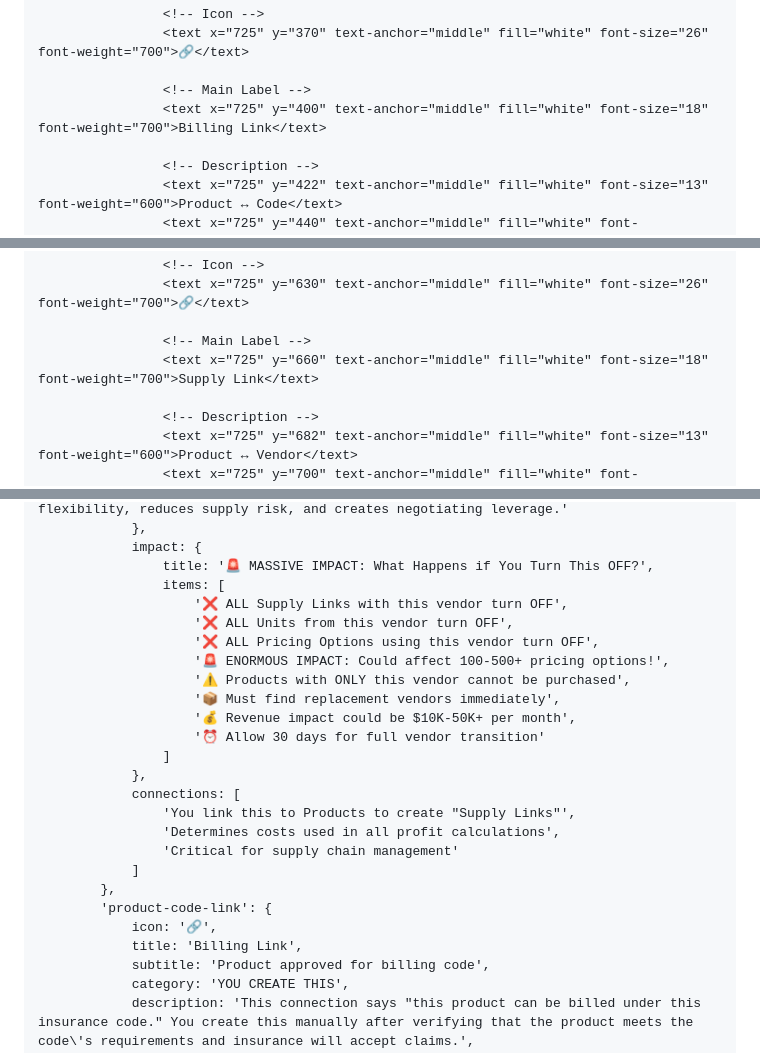
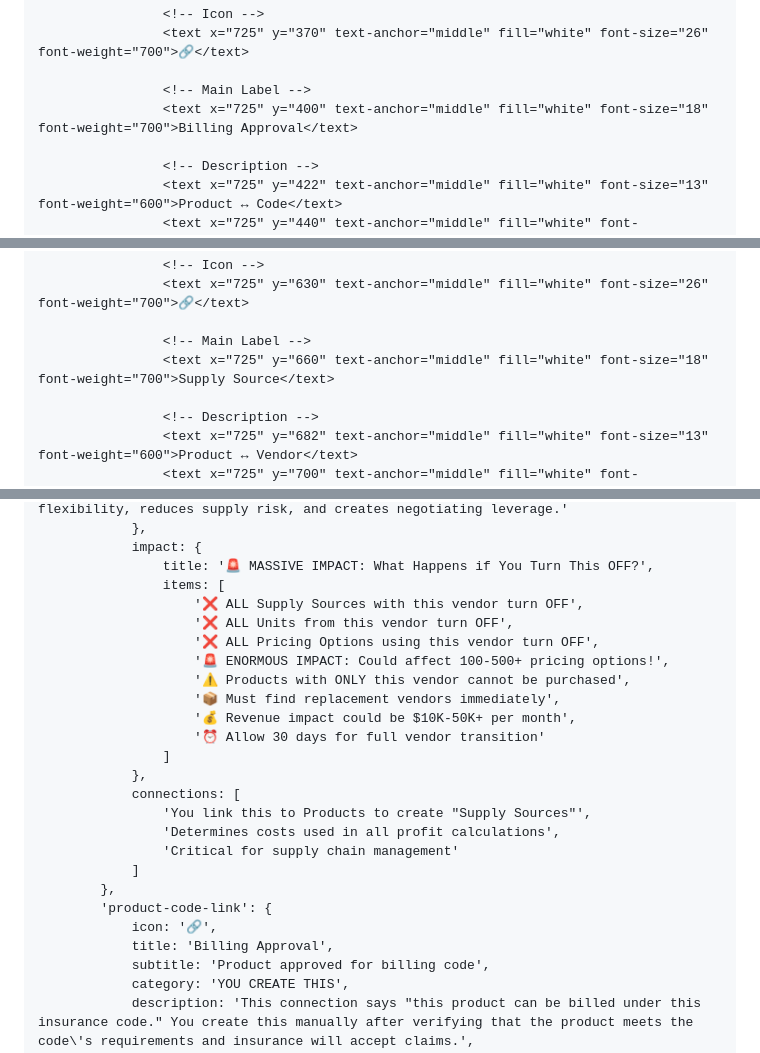
Before and after one commit to HolisticMedicalSupply/holisticmedicalsupply.github.io, a Markdown page: README.md, 3 parts joined by grey strips. Drawn GitHub-style.

```diff
--- a/README.md
+++ b/README.md
@@ -690,7 +690,7 @@
                     <text x="725" y="370" text-anchor="middle" fill="white" font-size="26" font-weight="700">🔗</text>
 
                     <!-- Main Label -->
-                    <text x="725" y="400" text-anchor="middle" fill="white" font-size="18" font-weight="700">Billing Link</text>
+                    <text x="725" y="400" text-anchor="middle" fill="white" font-size="18" font-weight="700">Billing Approval</text>
 
                     <!-- Description -->
                     <text x="725" y="422" text-anchor="middle" fill="white" font-size="13" font-weight="600">Product ↔ Code</text>
@@ -709,7 +709,7 @@
                     <text x="725" y="630" text-anchor="middle" fill="white" font-size="26" font-weight="700">🔗</text>
 
                     <!-- Main Label -->
-                    <text x="725" y="660" text-anchor="middle" fill="white" font-size="18" font-weight="700">Supply Link</text>
+                    <text x="725" y="660" text-anchor="middle" fill="white" font-size="18" font-weight="700">Supply Source</text>
 
                     <!-- Description -->
                     <text x="725" y="682" text-anchor="middle" fill="white" font-size="13" font-weight="600">Product ↔ Vendor</text>
@@ -1010,7 +1010,7 @@
                 impact: {
                     title: '🚨 MASSIVE IMPACT: What Happens if You Turn This OFF?',
                     items: [
-                        '❌ ALL Supply Links with this vendor turn OFF',
+                        '❌ ALL Supply Sources with this vendor turn OFF',
                         '❌ ALL Units from this vendor turn OFF',
                         '❌ ALL Pricing Options using this vendor turn OFF',
                         '🚨 ENORMOUS IMPACT: Could affect 100-500+ pricing options!',
@@ -1021,14 +1021,14 @@
                     ]
                 },
                 connections: [
-                    'You link this to Products to create "Supply Links"',
+                    'You link this to Products to create "Supply Sources"',
                     'Determines costs used in all profit calculations',
                     'Critical for supply chain management'
                 ]
             },
             'product-code-link': {
                 icon: '🔗',
-                title: 'Billing Link',
+                title: 'Billing Approval',
                 subtitle: 'Product approved for billing code',
                 category: 'YOU CREATE THIS',
                 description: 'This connection says "this product can be billed under this insurance code." You create this manually after verifying that the product meets the code\'s requirements and insurance will accept claims.',
```
Also changed, not shown: other parts of README.md (+15 -15 lines).
